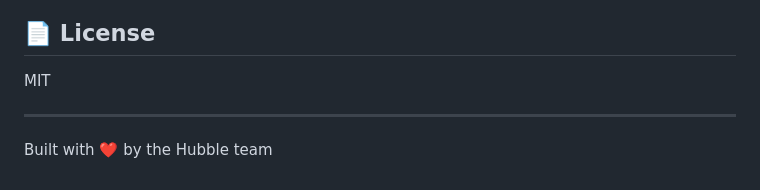
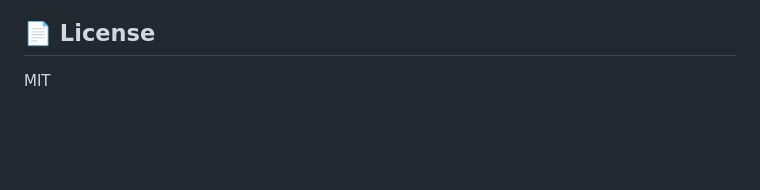
Before and after one commit to omardirar/hubble, a Markdown page: README.md, the part around the change. Rendered like a GitHub page; blank space fills up the shorter version.

Commit message:
Clean up README

```diff
--- a/README.md
+++ b/README.md
@@ -534,7 +534,3 @@ Set environment variables in Vercel project settings.
 ## 📄 License
 
 MIT
-
----
-
-Built with ❤️ by the Hubble team
```
